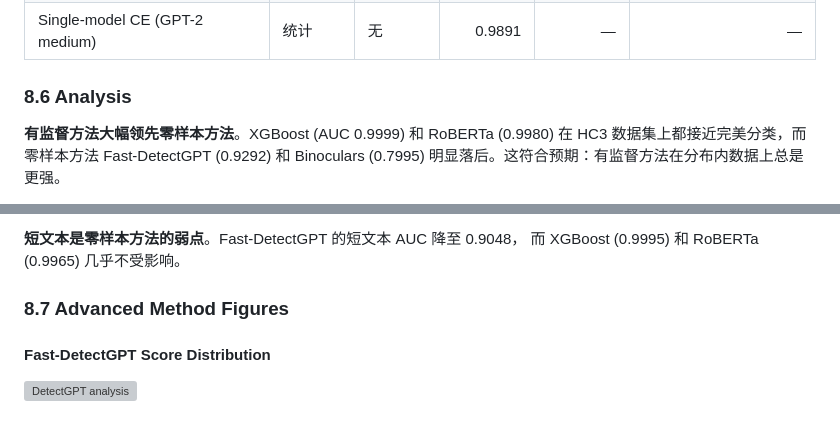
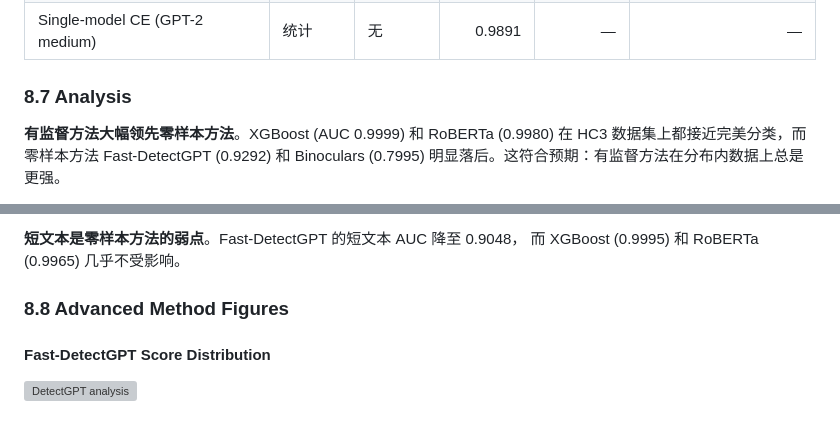
Before and after one commit to HaibinLai/HC3, a Markdown page: README.md, 2 parts joined by grey strips. GitHub-like rendering; grey boxes are pictures that could not be loaded.

```diff
--- a/README.md
+++ b/README.md
@@ -392,7 +398,7 @@ $$B(x) = \frac{H_{M_1}(x)}{H_{M_2}(x)}$$
 | Binoculars (GPT-2 pair) | 零样本 | 无 | 0.7995 | 0.8141 | 0.7855 |
 | Single-model CE (GPT-2 medium) | 统计 | 无 | 0.9891 | — | — |
 
-### 8.6 Analysis
+### 8.7 Analysis
 
 **有监督方法大幅领先零样本方法**。XGBoost (AUC 0.9999) 和 RoBERTa (0.9980)
 在 HC3 数据集上都接近完美分类，而零样本方法 Fast-DetectGPT (0.9292) 和
@@ -412,7 +418,7 @@ Binoculars (0.7995) 明显落后。这符合预期：有监督方法在分布内
 **短文本是零样本方法的弱点**。Fast-DetectGPT 的短文本 AUC 降至 0.9048，
 而 XGBoost (0.9995) 和 RoBERTa (0.9965) 几乎不受影响。
 
-### 8.7 Advanced Method Figures
+### 8.8 Advanced Method Figures
 
 #### Fast-DetectGPT Score Distribution
 
```
Also changed, not shown: other parts of README.md (+11 -5 lines), figures/method_principles.png (added).
